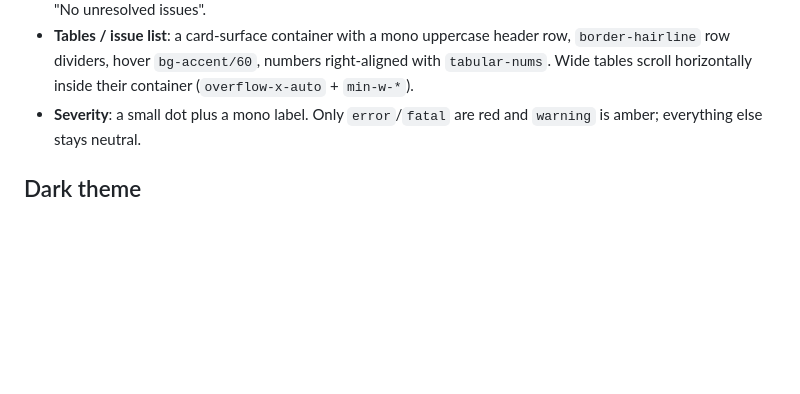
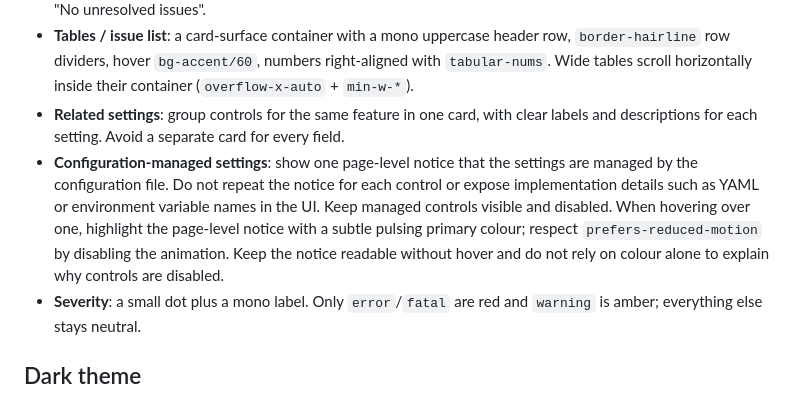
Before and after one commit to lebe-dev/soika, a Markdown page: docs/DESIGN-GUIDELINES.md, the part around the change. Rendered like a GitHub page; blank space fills up the shorter version.

Commit message:
docs: clarify configuration managed settings design

```diff
--- a/docs/DESIGN-GUIDELINES.md
+++ b/docs/DESIGN-GUIDELINES.md
@@ -124,6 +124,17 @@ Rules:
   header row, `border-hairline` row dividers, hover `bg-accent/60`, numbers
   right-aligned with `tabular-nums`. Wide tables scroll horizontally inside
   their container (`overflow-x-auto` + `min-w-*`).
+- **Related settings**: group controls for the same feature in one card, with
+  clear labels and descriptions for each setting. Avoid a separate card for
+  every field.
+- **Configuration-managed settings**: show one page-level notice that the
+  settings are managed by the configuration file. Do not repeat the notice for
+  each control or expose implementation details such as YAML or environment
+  variable names in the UI. Keep managed controls visible and disabled. When
+  hovering over one, highlight the page-level notice with a subtle pulsing
+  primary colour; respect `prefers-reduced-motion` by disabling the animation.
+  Keep the notice readable without hover and do not rely on colour alone to
+  explain why controls are disabled.
 - **Severity**: a small dot plus a mono label. Only `error`/`fatal` are red and
   `warning` is amber; everything else stays neutral.
 
```
